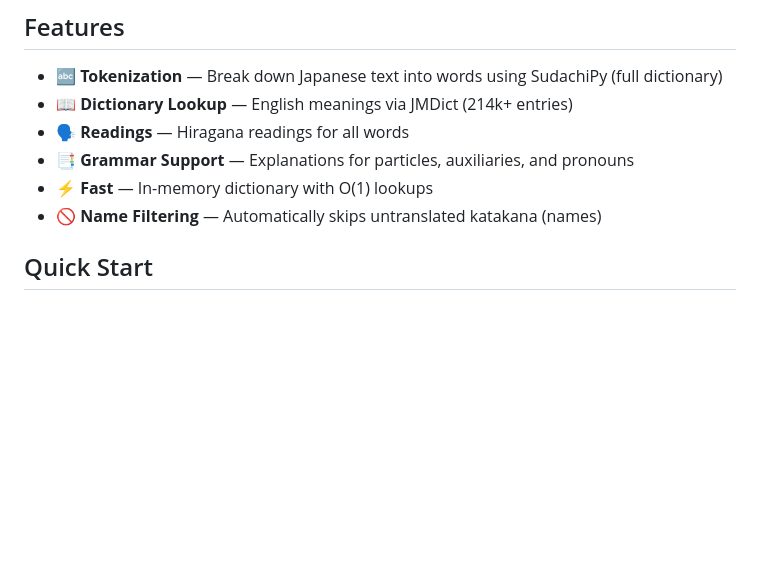
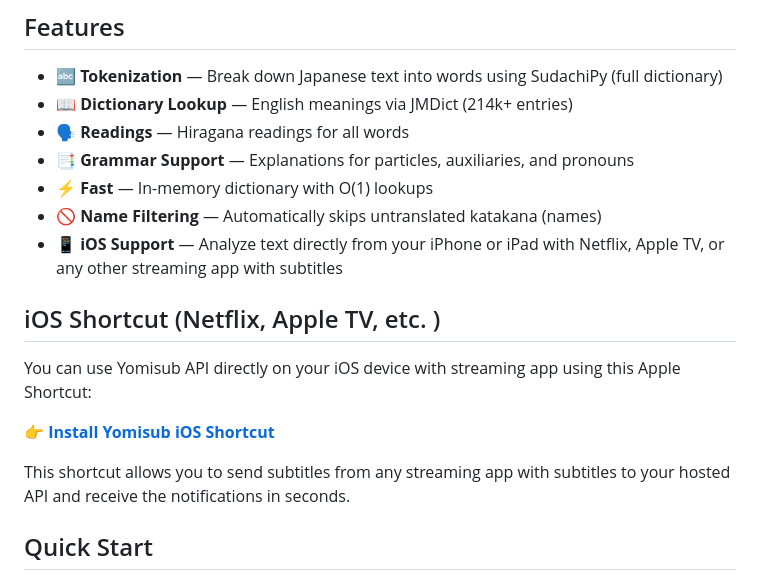
Before and after one commit to msr2903/YomisubAPI, a Markdown page: README.md, the part around the change. Rendered like a GitHub page; blank space fills up the shorter version.

Commit message:
feat: add iOS support and iOS shortcut instructions to README.

```diff
--- a/README.md
+++ b/README.md
@@ -20,6 +20,15 @@ A Japanese text analysis API for language learning. Built with FastAPI, SudachiP
 - 📑 **Grammar Support** — Explanations for particles, auxiliaries, and pronouns
 - ⚡ **Fast** — In-memory dictionary with O(1) lookups
 - 🚫 **Name Filtering** — Automatically skips untranslated katakana (names)
+- 📱 **iOS Support** — Analyze text directly from your iPhone or iPad with Netflix, Apple TV, or any other streaming app with subtitles
+
+## iOS Shortcut (Netflix, Apple TV, etc. )
+
+You can use Yomisub API directly on your iOS device with streaming app using this Apple Shortcut:
+
+👉 **[Install Yomisub iOS Shortcut](https://www.icloud.com/shortcuts/520d8ae630684ad99b7a495e306cc64a)**
+
+This shortcut allows you to send subtitles from any streaming app with subtitles to your hosted API and receive the notifications in seconds.
 
 ## Quick Start
 
```
